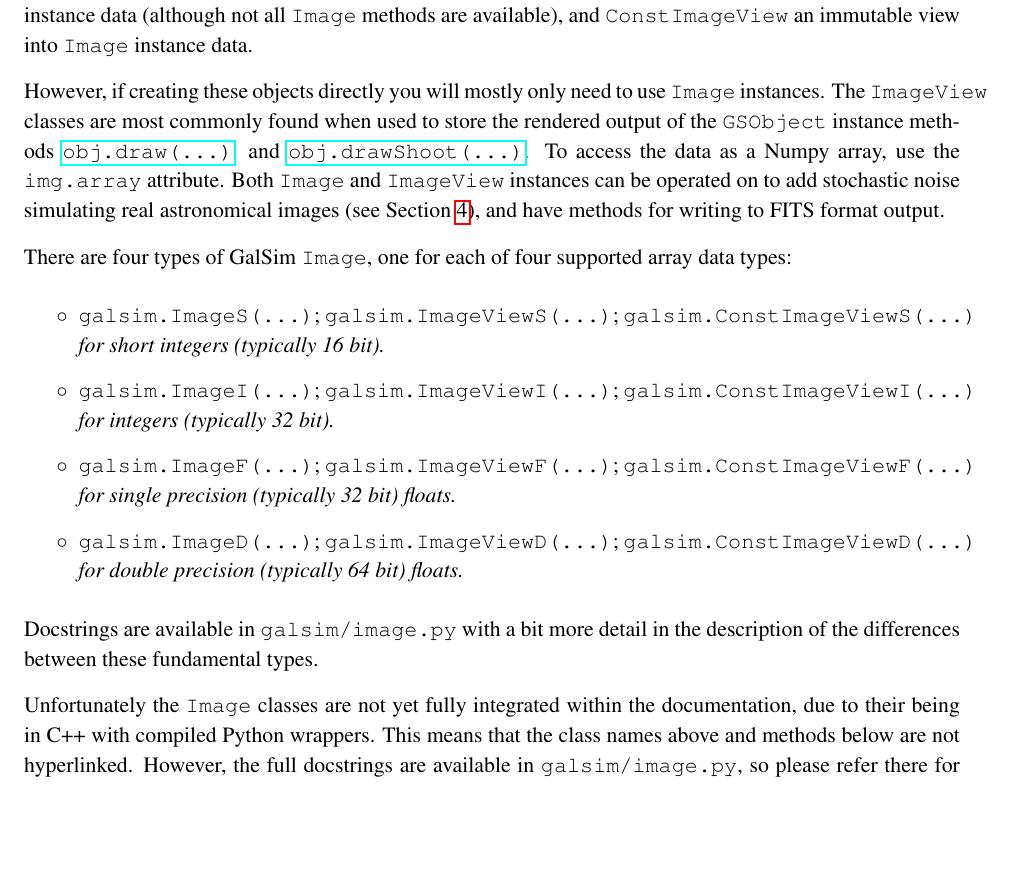
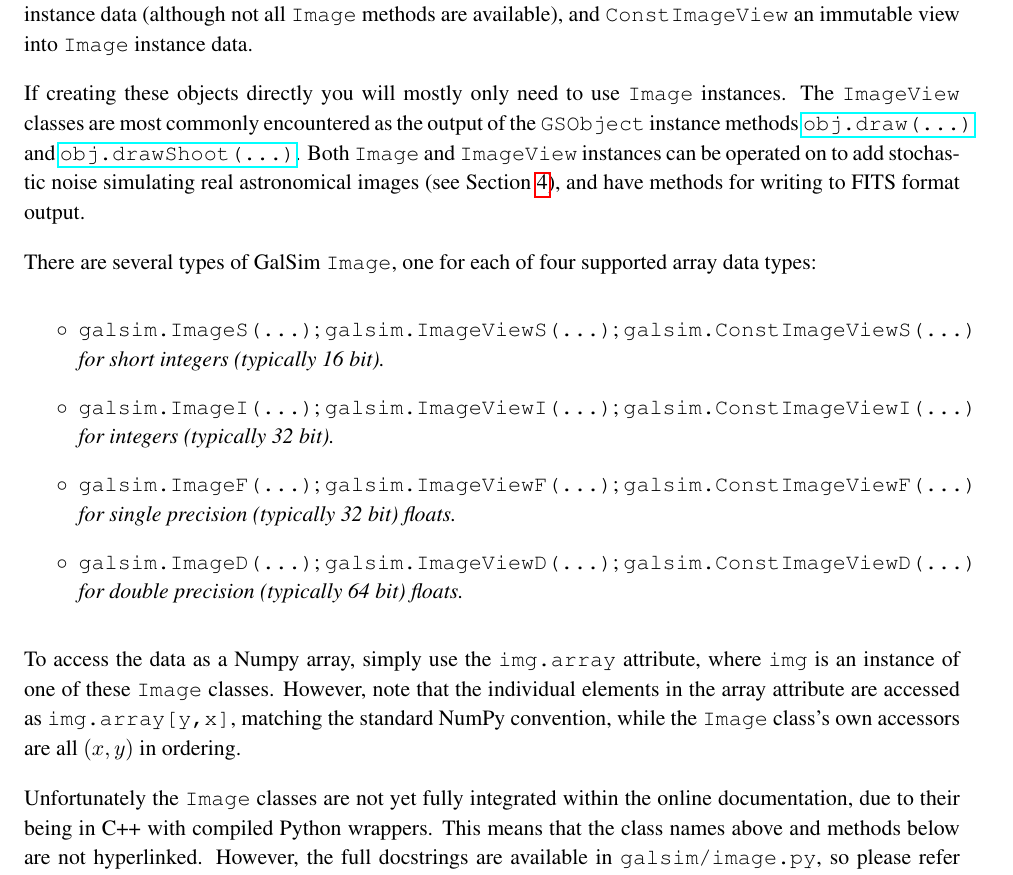
Before and after one commit to GalSim-developers/GalSim, a LaTeX paper (doc/ref/GalSim_Quick_Reference.tex): part of page 7 of 9, cut so that both start at the same text, the shorter picture padded with empty space. Compiled offline with pdfLaTeX.

Commit message:
improved Image discussion a bit (#236)

```diff
--- a/doc/ref/GalSim_Quick_Reference.tex
+++ b/doc/ref/GalSim_Quick_Reference.tex
@@ -376,19 +376,18 @@ mutable view into \texttt{Image} instance data (although not all
 \texttt{ConstImageView} an immutable view into \texttt{Image} instance
 data.
 
-However, if creating these objects directly you will mostly only need to use \texttt{Image} instances.
-The \texttt{ImageView} classes are most commonly found when used to store the rendered output
+If creating these objects directly you will mostly only need to use \texttt{Image} instances.
+The \texttt{ImageView} classes are most commonly encountered as the output
 of the \texttt{GSObject} instance methods
 \href{http://galsim-developers.github.com/GalSim/classgalsim_1_1base_1_1_g_s_object.html#ae0b346a8b438dedbc7f60a52220869d8}{\texttt{obj.draw(...)}}
 and
 \href{http://galsim-developers.github.com/GalSim/classgalsim_1_1base_1_1_g_s_object.html#a42ac334d2840ba3fa832988e998beca0}{\texttt{obj.drawShoot(...)}}.
-To access the data as a Numpy array, use the \texttt{img.array} attribute.
 Both \texttt{Image} and \texttt{ImageView} instances can be
 operated on to add stochastic noise
 simulating real astronomical images (see Section~\ref{sect:random}),
 and have methods for writing to FITS format output.
 
-There are four types of GalSim \texttt{Image}, one for each of four
+There are several types of GalSim \texttt{Image}, one for each of four
 supported array data types:
 \begin{itemize}
 
@@ -407,11 +406,15 @@ supported array data types:
   floats.}
 
 \end{itemize}
- Docstrings are available in \texttt{galsim/image.py}
-with a bit more detail in the description of the differences between these fundamental types.
+To access the data as a Numpy array, simply use the \texttt{img.array}
+attribute, where \texttt{img} is an instance of one of these
+\texttt{Image} classes.  However, note that the individual elements in the array
+attribute are accessed as \texttt{img.array[y,x]},
+matching the standard NumPy convention, while the \texttt{Image}
+class's own accessors are all $(x,y)$ in ordering.
 
 Unfortunately the \texttt{Image} classes are not yet fully integrated
-within the documentation, due to their being in C++
+within the online documentation, due to their being in C++
 with compiled Python wrappers.  This means that the class names above
 and methods below are not hyperlinked.
 However, the full docstrings are available in
```
Also changed, not shown: doc/GalSim_Quick_Reference.pdf.
